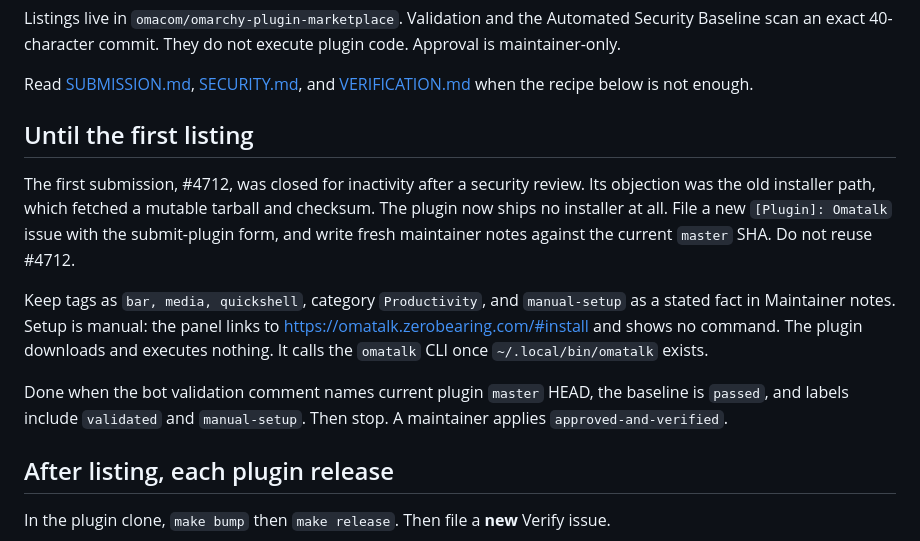
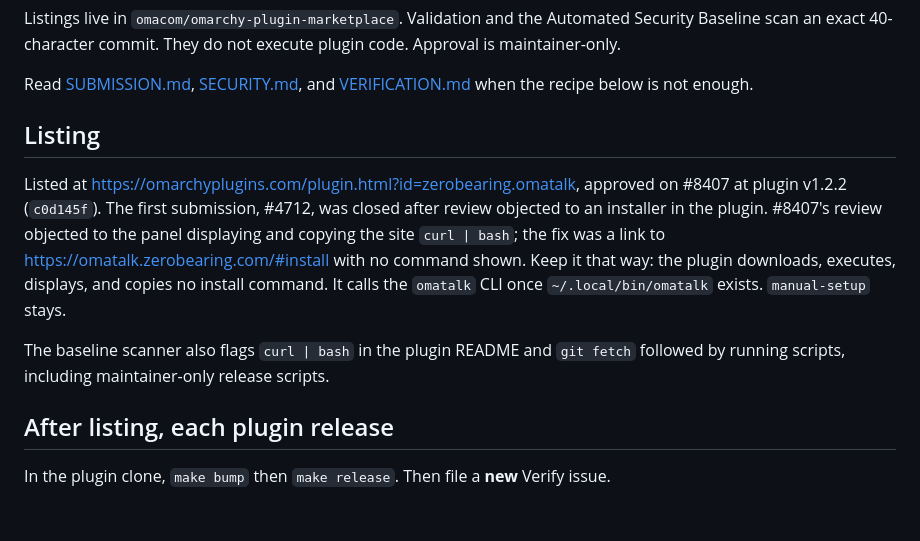
Before and after one commit to zerobearing2/omatalk, a Markdown page: docs/agents/plugin-marketplace.md, the part around the change. Rendered like a GitHub page; blank space fills up the shorter version.

Commit message:
Record the marketplace listing (#29)

```diff
--- a/docs/agents/plugin-marketplace.md
+++ b/docs/agents/plugin-marketplace.md
@@ -13,23 +13,20 @@ Read [SUBMISSION.md](https://github.com/omacom/omarchy-plugin-marketplace/blob/m
 and [VERIFICATION.md](https://github.com/omacom/omarchy-plugin-marketplace/blob/main/VERIFICATION.md)
 when the recipe below is not enough.
 
-## Until the first listing
+## Listing
 
-The first submission, #4712, was closed for inactivity after a security
-review. Its objection was the old installer path, which fetched a mutable
-tarball and checksum. The plugin now ships no installer at all. File a new
-`[Plugin]: Omatalk` issue with the submit-plugin form, and write fresh
-maintainer notes against the current `master` SHA. Do not reuse #4712.
+Listed at https://omarchyplugins.com/plugin.html?id=zerobearing.omatalk,
+approved on #8407 at plugin v1.2.2 (`c0d145f`). The first submission,
+#4712, was closed after review objected to an installer in the plugin.
+#8407's review objected to the panel displaying and copying the site
+`curl | bash`; the fix was a link to https://omatalk.zerobearing.com/#install
+with no command shown. Keep it that way: the plugin downloads, executes,
+displays, and copies no install command. It calls the `omatalk` CLI once
+`~/.local/bin/omatalk` exists. `manual-setup` stays.
 
-Keep tags as `bar, media, quickshell`, category `Productivity`, and
-`manual-setup` as a stated fact in Maintainer notes. Setup is manual: the
-panel links to https://omatalk.zerobearing.com/#install and shows no
-command. The plugin downloads and executes nothing. It calls the
-`omatalk` CLI once `~/.local/bin/omatalk` exists.
-
-Done when the bot validation comment names current plugin `master` HEAD,
-the baseline is `passed`, and labels include `validated` and
-`manual-setup`. Then stop. A maintainer applies `approved-and-verified`.
+The baseline scanner also flags `curl | bash` in the plugin README and
+`git fetch` followed by running scripts, including maintainer-only release
+scripts.
 
 ## After listing, each plugin release
 
```
Also changed, not shown: AGENTS.md (+4 -3 lines).
